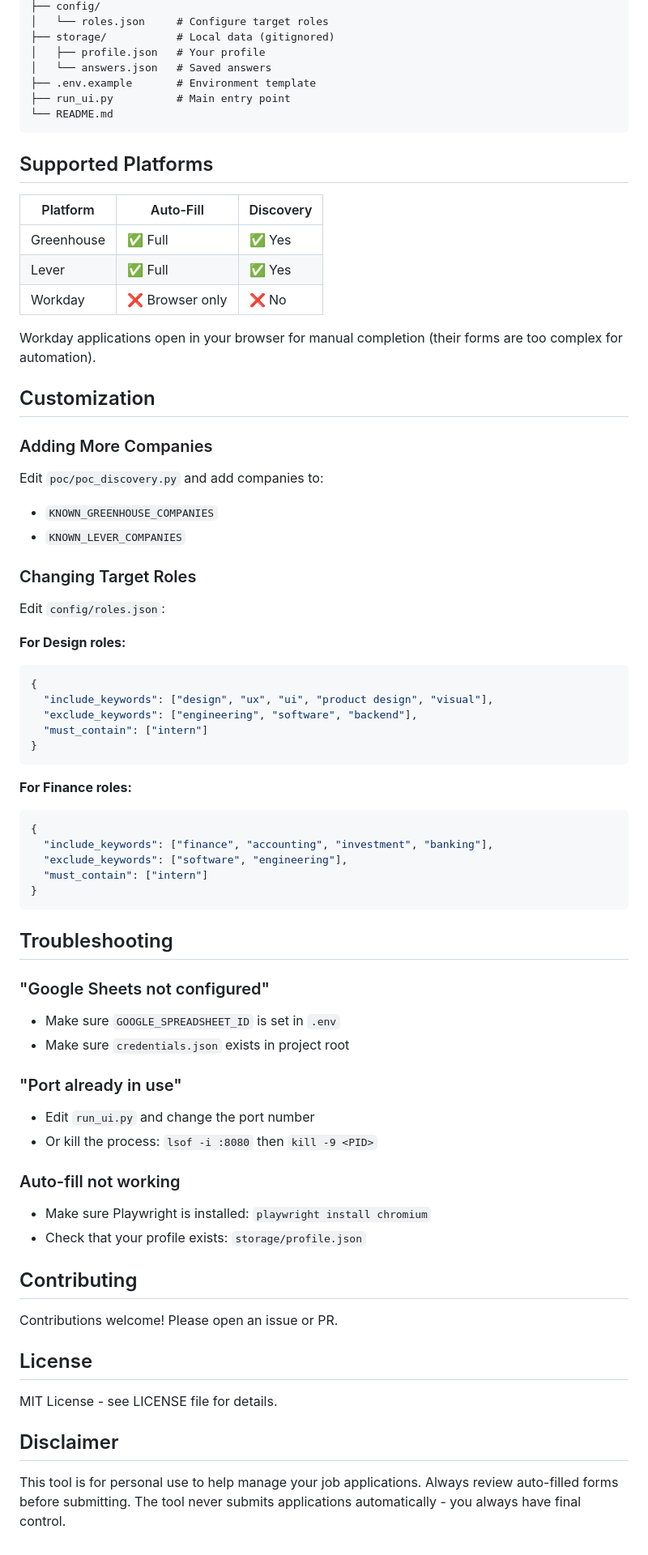
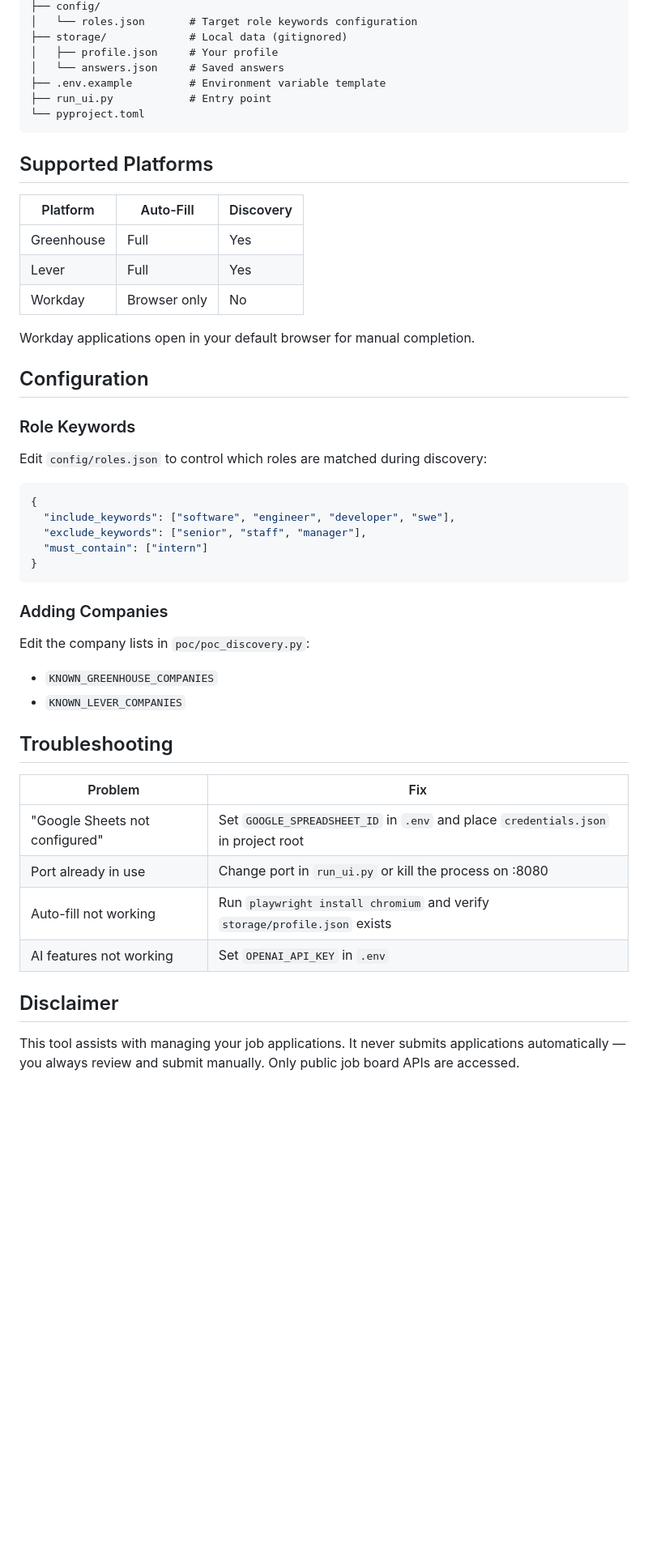
Before and after one commit to jeashankulk/internship-assistant, a Markdown page: README.md, the part around one of its changes. Shown at 81% size. GitHub-like rendering; blank space fills up the shorter version.

````diff
--- a/README.md
+++ b/README.md
@@ -140,75 +111,52 @@ internship-assistant/
 ├── config/
-│   └── roles.json     # Configure target roles
-├── storage/           # Local data (gitignored)
-│   ├── profile.json   # Your profile
-│   └── answers.json   # Saved answers
-├── .env.example       # Environment template
-├── run_ui.py          # Main entry point
-└── README.md
+│   └── roles.json       # Target role keywords configuration
+├── storage/             # Local data (gitignored)
+│   ├── profile.json     # Your profile
+│   └── answers.json     # Saved answers
+├── .env.example         # Environment variable template
+├── run_ui.py            # Entry point
+└── pyproject.toml
 ```
 
 ## Supported Platforms
 
 | Platform | Auto-Fill | Discovery |
 |----------|-----------|-----------|
-| Greenhouse | ✅ Full | ✅ Yes |
-| Lever | ✅ Full | ✅ Yes |
-| Workday | ❌ Browser only | ❌ No |
+| Greenhouse | Full | Yes |
+| Lever | Full | Yes |
+| Workday | Browser only | No |
 
-Workday applications open in your browser for manual completion (their forms are too complex for automation).
+Workday applications open in your default browser for manual completion.
 
-## Customization
+## Configuration
 
-### Adding More Companies
+### Role Keywords
 
-Edit `poc/poc_discovery.py` and add companies to:
-- `KNOWN_GREENHOUSE_COMPANIES`
-- `KNOWN_LEVER_COMPANIES`
+Edit `config/roles.json` to control which roles are matched during discovery:
 
-### Changing Target Roles
-
-Edit `config/roles.json`:
-
-**For Design roles:**
 ```json
 {
-  "include_keywords": ["design", "ux", "ui", "product design", "visual"],
-  "exclude_keywords": ["engineering", "software", "backend"],
+  "include_keywords": ["software", "engineer", "developer", "swe"],
+  "exclude_keywords": ["senior", "staff", "manager"],
   "must_contain": ["intern"]
 }
 ```
 
-**For Finance roles:**
-```json
-{
-  "include_keywords": ["finance", "accounting", "investment", "banking"],
-  "exclude_keywords": ["software", "engineering"],
-  "must_contain": ["intern"]
-}
-```
+### Adding Companies
+
+Edit the company lists in `poc/poc_discovery.py`:
+- `KNOWN_GREENHOUSE_COMPANIES`
+- `KNOWN_LEVER_COMPANIES`
 
 ## Troubleshooting
 
-### "Google Sheets not configured"
-- Make sure `GOOGLE_SPREADSHEET_ID` is set in `.env`
-- Make sure `credentials.json` exists in project root
-
-### "Port already in use"
-- Edit `run_ui.py` and change the port number
-- Or kill the process: `lsof -i :8080` then `kill -9 <PID>`
-
-### Auto-fill not working
-- Make sure Playwright is installed: `playwright install chromium`
-- Check that your profile exists: `storage/profile.json`
-
-## Contributing
-
-Contributions welcome! Please open an issue or PR.
-
-## License
-
-MIT License - see LICENSE file for details.
+| Problem | Fix |
+|---------|-----|
+| "Google Sheets not configured" | Set `GOOGLE_SPREADSHEET_ID` in `.env` and place `credentials.json` in project root |
+| Port already in use | Change port in `run_ui.py` or kill the process on :8080 |
+| Auto-fill not working | Run `playwright install chromium` and verify `storage/profile.json` exists |
+| AI features not working | Set `OPENAI_API_KEY` in `.env` |
 
 ## Disclaimer
 
-This tool is for personal use to help manage your job applications. Always review auto-filled forms before submitting. The tool never submits applications automatically - you always have final control.
+This tool assists with managing your job applications. It never submits applications automatically — you always review and submit manually. Only public job board APIs are accessed.
````
Also changed, not shown: other parts of README.md (+55 -84 lines).
